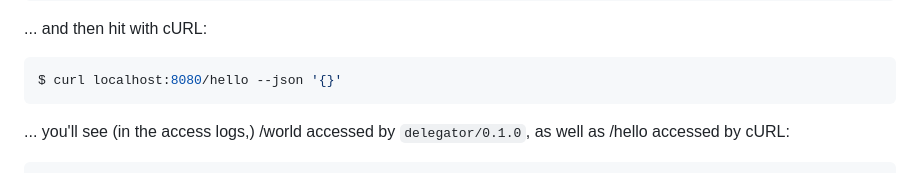
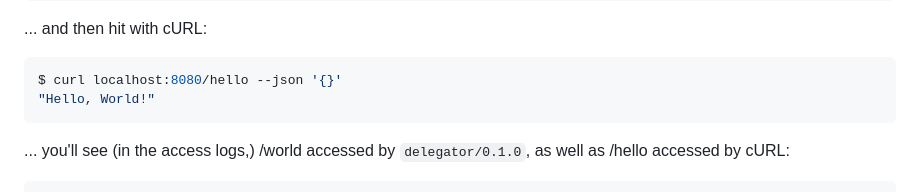
Before and after one commit to blast-hardcheese/delegator, a Markdown page: README.md, the part around one of its changes. GitHub-like rendering.

Commit message:
Minor tweaks to README

````diff
--- a/README.md
+++ b/README.md
@@ -96,6 +96,7 @@ Preparing to bind to 0.0.0.0:8080
 
 ```bash
 $ curl localhost:8080/hello --json '{}'
+"Hello, World!"
 ```
 
 ... you'll see (in the access logs,) /world accessed by `delegator/0.1.0`, as well as /hello accessed by cURL:
````
Also changed, not shown: other parts of README.md (+1 -1 lines).
